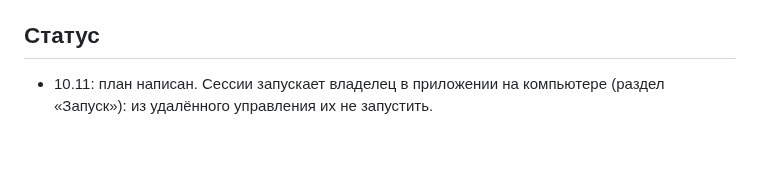
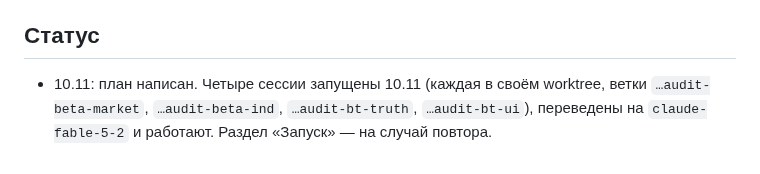
Before and after one commit to Rub1n1337/cryptoscreener, a Markdown page: docs/PLAN-AUDIT-FABLE.md, the part around the change. Rendered like a GitHub page.

Commit message:
Audit plan: the four sessions are running on Fable 5.2
Co-Authored-By: Claude Opus 5.5 <noreply@anthropic.com>

```diff
--- a/docs/PLAN-AUDIT-FABLE.md
+++ b/docs/PLAN-AUDIT-FABLE.md
@@ -94,5 +94,5 @@
 
 ## Статус
 
-- 10.11: план написан. Сессии запускает владелец в приложении на компьютере (раздел «Запуск»): из удалённого управления их
-  не запустить.
+- 10.11: план написан. Четыре сессии запущены 10.11 (каждая в своём worktree, ветки `…audit-beta-market`, `…audit-beta-ind`,
+  `…audit-bt-truth`, `…audit-bt-ui`), переведены на `claude-fable-5-2` и работают. Раздел «Запуск» — на случай повтора.
```
